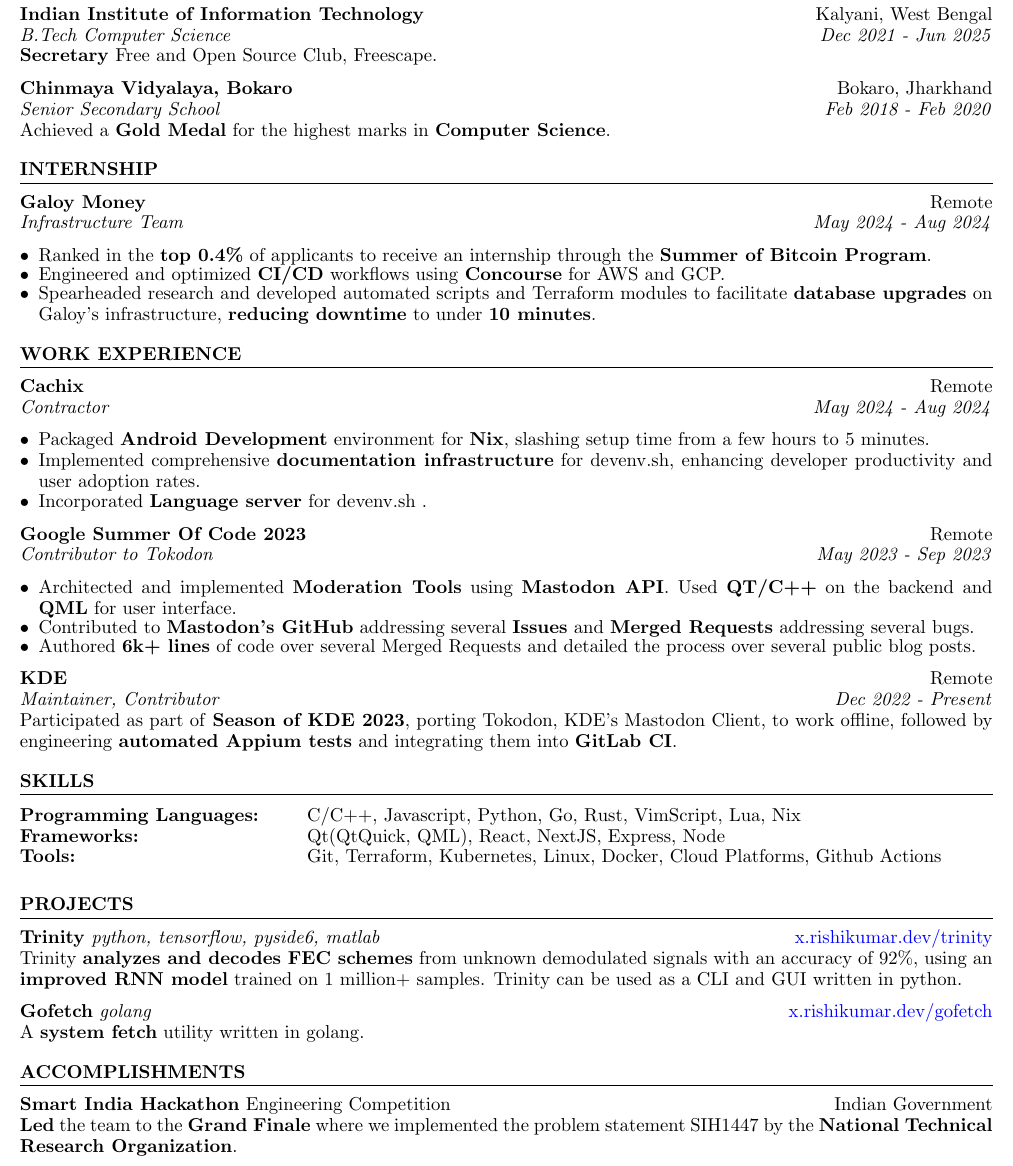
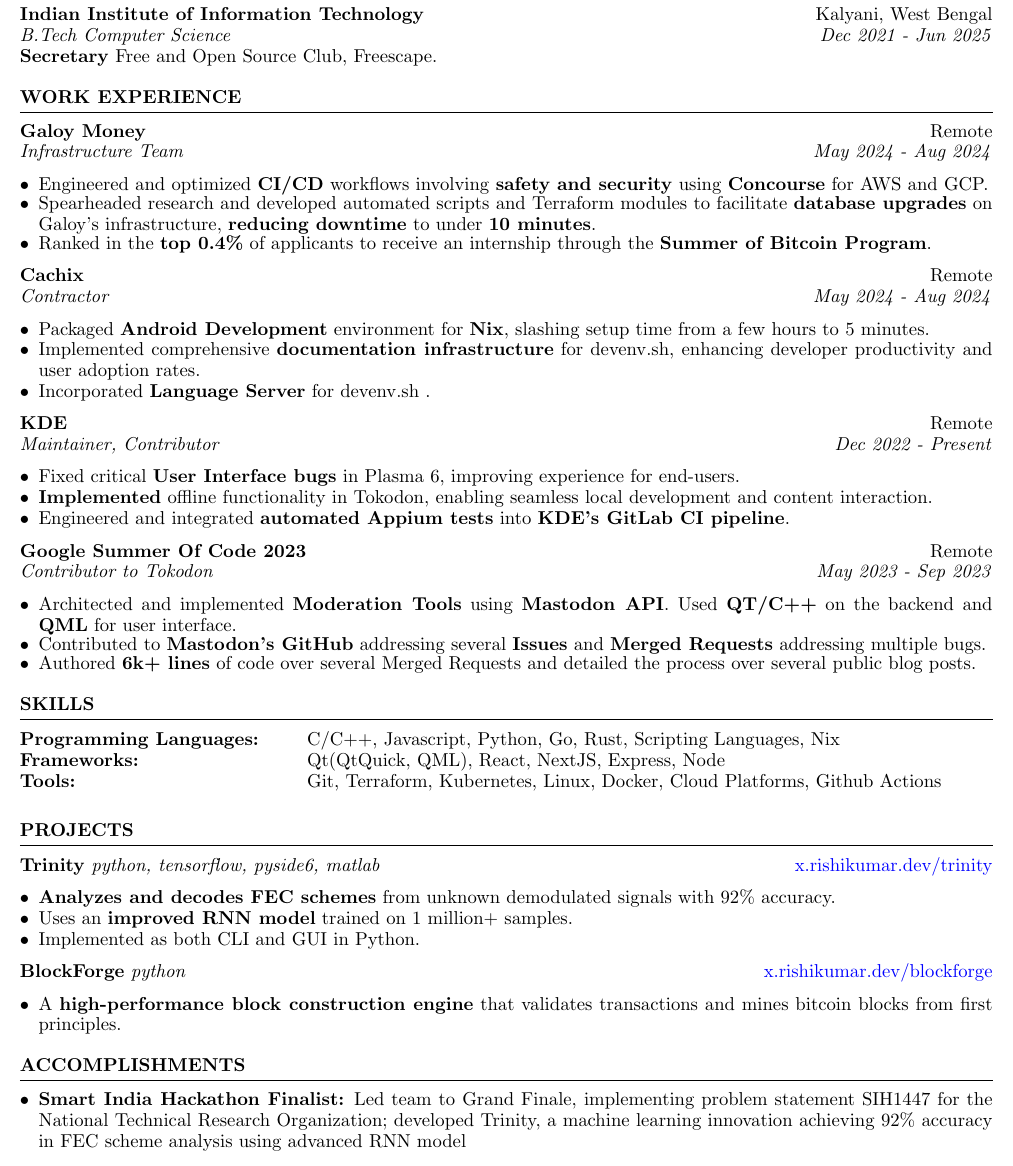
Before and after one commit to k3yss/Resume, a LaTeX CV (Rishi_Kumar_Resume.tex): part of the page, cut so that both start at the same text. Compiled offline with pdfLaTeX.

Commit message:
fix: Improvements after review

```diff
--- a/Rishi_Kumar_Resume.tex
+++ b/Rishi_Kumar_Resume.tex
@@ -22,32 +22,22 @@
 	{\bf Indian Institute of Information Technology}  \hfill {Kalyani, West Bengal}\\
 	\textit{B.Tech Computer Science \hfill {Dec 2021 - Jun 2025}}\\
 	\textbf{Secretary} Free and Open Source Club, Freescape.
-
-		{\bf Chinmaya Vidyalaya, Bokaro}  \hfill {Bokaro, Jharkhand}\\
-		\textit{Senior Secondary School \hfill {Feb 2018 - Feb 2020}} \\
-		Achieved a \textbf{Gold Medal} for the highest marks in \textbf{Computer Science}.
 \end{rSection}
 
 %----------------------------------------------------------------------------------------
-	%	INTERNSHIP SECTION
+%	WORK EXPERIENCE SECTION
 %----------------------------------------------------------------------------------------
 
-	\begin{rSection}{INTERNSHIP}
+\begin{rSection}{WORK EXPERIENCE}
 
 	\textbf{Galoy Money} \hfill Remote\\
 	\textit{Infrastructure Team} \hfill \textit{May 2024 - Aug 2024}
 	\begin{itemize}
 		\itemsep -1pt {}
+		\item Engineered and optimized \textbf{CI/CD} workflows involving \textbf{safety and security} using \textbf{Concourse} for AWS and GCP.
+		\item Spearheaded research and developed automated scripts and Terraform modules to facilitate \textbf{database upgrades} on Galoy's infrastructure, \textbf{reducing downtime} to under \textbf{10 minutes}.
 		\item Ranked in the \textbf{top 0.4\%} of applicants to receive an internship through the \textbf{Summer of Bitcoin Program}.
-			\item Engineered and optimized \textbf{CI/CD} workflows using \textbf{Concourse} for AWS and GCP.
-			\item Spearheaded research and developed automated scripts and Terraform modules to facilitate \textbf{database upgrades} on Galoy's infrastructure, \textbf{reducing downtime} to under \textbf{10 minutes}.
 	\end{itemize}
-	\end{rSection}
-	%----------------------------------------------------------------------------------------
-	%	WORK EXPERIENCE SECTION
-	%----------------------------------------------------------------------------------------
-
-	\begin{rSection}{WORK EXPERIENCE}
 
 	\textbf{Cachix} \hfill Remote\\
 	\textit{Contractor} \hfill \textit{May 2024 - Aug 2024}
@@ -55,7 +45,16 @@
 		\itemsep -0.2pt {}
 		\item Packaged \textbf{Android Development} environment for \textbf{Nix}, slashing setup time from a few hours to 5 minutes.
 		\item Implemented comprehensive \textbf{documentation infrastructure} for devenv.sh, enhancing developer productivity and user adoption rates.
-			\item Incorporated \textbf{Language server} for devenv.sh .
+		\item Incorporated \textbf{Language Server} for devenv.sh .
+	\end{itemize}
+
+
+	\textbf{KDE} \hfill Remote\\
+	\textit{Maintainer, Contributor} \hfill \textit{Dec 2022 - Present}
+	\begin{itemize}
+		\item Fixed critical \textbf{User Interface bugs} in Plasma 6, improving experience for end-users.
+		\item \textbf{Implemented} offline functionality in Tokodon, enabling seamless local development and content interaction.
+		\item Engineered and integrated \textbf{automated Appium tests} into \textbf{KDE's GitLab CI pipeline}.
 	\end{itemize}
 
 	\textbf{Google Summer Of Code 2023} \hfill Remote\\
@@ -63,13 +62,10 @@
 	\begin{itemize}
 		\itemsep -1pt {}
 		\item Architected and implemented \textbf{Moderation Tools} using \textbf{Mastodon API}. Used \textbf{QT/C++} on the backend and \textbf{QML} for user interface.
-			\item Contributed to \textbf{Mastodon's GitHub} addressing several \textbf{Issues} and \textbf{Merged Requests} addressing several bugs.
+		\item Contributed to \textbf{Mastodon's GitHub} addressing several \textbf{Issues} and \textbf{Merged Requests} addressing multiple bugs.
 		\item Authored \textbf{6k+ lines} of code over several Merged Requests and detailed the process over several public blog posts.
 	\end{itemize}
 
-		\textbf{KDE} \hfill Remote\\
-		\textit{Maintainer, Contributor} \hfill \textit{Dec 2022 - Present}\\
-		 Participated as part of \textbf{Season of KDE 2023}, porting Tokodon, KDE’s Mastodon Client, to work offline, followed by engineering \textbf{automated Appium tests} and integrating them into \textbf{GitLab CI}.
 \end{rSection}
 
 %----------------------------------------------------------------------------------------
@@ -78,9 +74,9 @@
 \begin{rSection}{SKILLS}
 
 	\begin{tabular}{ @{} >{\bfseries}l @{\hspace{6ex}} l }
-			Programming Languages: & C/C++, Javascript, Python, Go, Rust, VimScript, Lua, Nix\\
-			Frameworks: & Qt(QtQuick, QML), React, NextJS, Express, Node\\
-			Tools: & Git, Terraform, Kubernetes, Linux, Docker, Cloud Platforms, Github Actions\\
+		Programming Languages: & C/C++, Javascript, Python, Go, Rust, Scripting Languages, Nix              \\
+		Frameworks:            & Qt(QtQuick, QML), React, NextJS, Express, Node                             \\
+		Tools:                 & Git, Terraform, Kubernetes, Linux, Docker, Cloud Platforms, Github Actions \\
 	\end{tabular}\\
 \end{rSection}
 
@@ -90,18 +86,24 @@
 
 \begin{rSection}{PROJECTS}
 	\vspace{-1em}
-		\item \textbf{Trinity} \textit{python, tensorflow, pyside6, matlab} \hfill {\href{https://x.rishikumar.dev/trinity}{x.rishikumar.dev/trinity}}\\
-			{Trinity \textbf{analyzes and decodes FEC schemes} from unknown demodulated signals with an accuracy of 92\%, using an \textbf{improved RNN model} trained on 1 million+ samples. Trinity can be used as a CLI and GUI written in python.}
-		\item \textbf{Gofetch} \textit{golang} \hfill {\href{https://x.rishikumar.dev/gofetch}{x.rishikumar.dev/gofetch}}\\
-			{A \textbf{system fetch} utility written in golang.}
+	\item \textbf{Trinity} \textit{python, tensorflow, pyside6, matlab} \hfill {\href{https://x.rishikumar.dev/trinity}{x.rishikumar.dev/trinity}}
+	\begin{itemize}
+		\item \textbf{Analyzes and decodes FEC schemes} from unknown demodulated signals with 92\% accuracy.
+		\item Uses an \textbf{improved RNN model} trained on 1 million+ samples.
+		\item Implemented as both CLI and GUI in Python.
+	\end{itemize}
+
+	\item \textbf{BlockForge} \textit{python} \hfill {\href{https://x.rishikumar.dev/blockforge}{x.rishikumar.dev/blockforge}}
+	\begin{itemize}
+		\item A \textbf{high-performance block construction engine} that validates transactions and mines bitcoin blocks from first principles.
+	\end{itemize}
 \end{rSection}
 
-
 %----------------------------------------------------------------------------------------
-	\begin{rSection}{Accomplishments}
-		\textbf{Smart India Hackathon} {Engineering Competition} \hfill Indian Government\\
-		{\textbf{Led} the team to the \textbf{Grand Finale} where we implemented the problem statement SIH1447 by the \textbf{National
-		Technical Research Organization}.}
+\begin{rSection}{ACCOMPLISHMENTS}
+	\begin{itemize}
+		\item \textbf{Smart India Hackathon Finalist:} Led team to Grand Finale, implementing problem statement SIH1447 for the National Technical Research Organization; developed Trinity, a machine learning innovation achieving 92\% accuracy in FEC scheme analysis using advanced RNN model
+	\end{itemize}
 \end{rSection}
 %----------------------------------------------------------------------------------------
 \end{document}
```
Also changed, not shown: 1 other file. Lines whose indentation alone changed are shown as unchanged.
